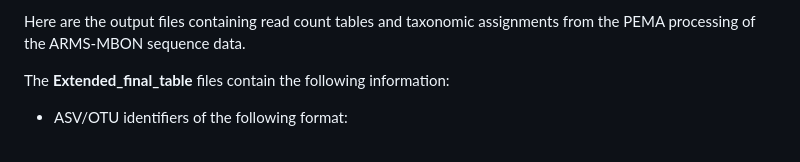
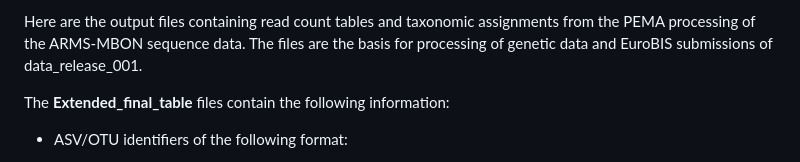
Before and after one commit to arms-mbon/analysis_release_001, a Markdown page: taxonomic_assignments/README.md, the part around the change. GitHub-like rendering.

```diff
--- a/taxonomic_assignments/README.md
+++ b/taxonomic_assignments/README.md
@@ -1,4 +1,4 @@
-Here are the output files containing read count tables and taxonomic assignments from the PEMA processing of the ARMS-MBON sequence data.
+Here are the output files containing read count tables and taxonomic assignments from the PEMA processing of the ARMS-MBON sequence data. The files are the basis for processing of genetic data and EuroBIS submissions of data_release_001.
 
 The __Extended_final_table__ files contain the following information:
 
```
